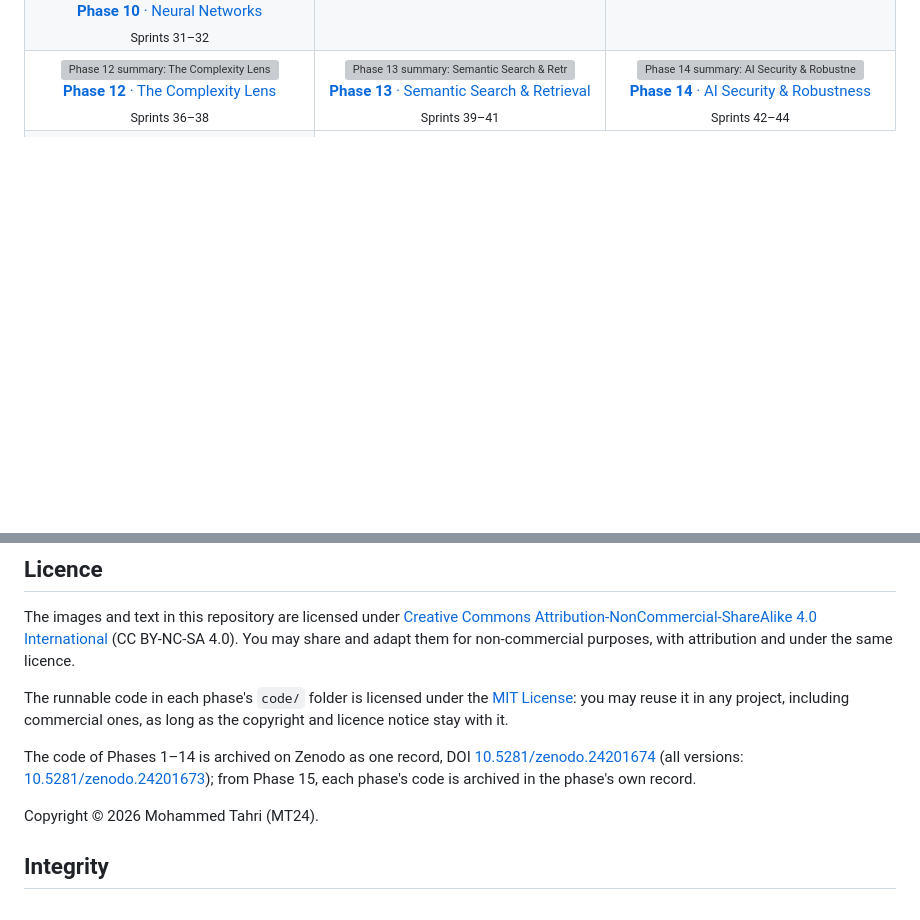
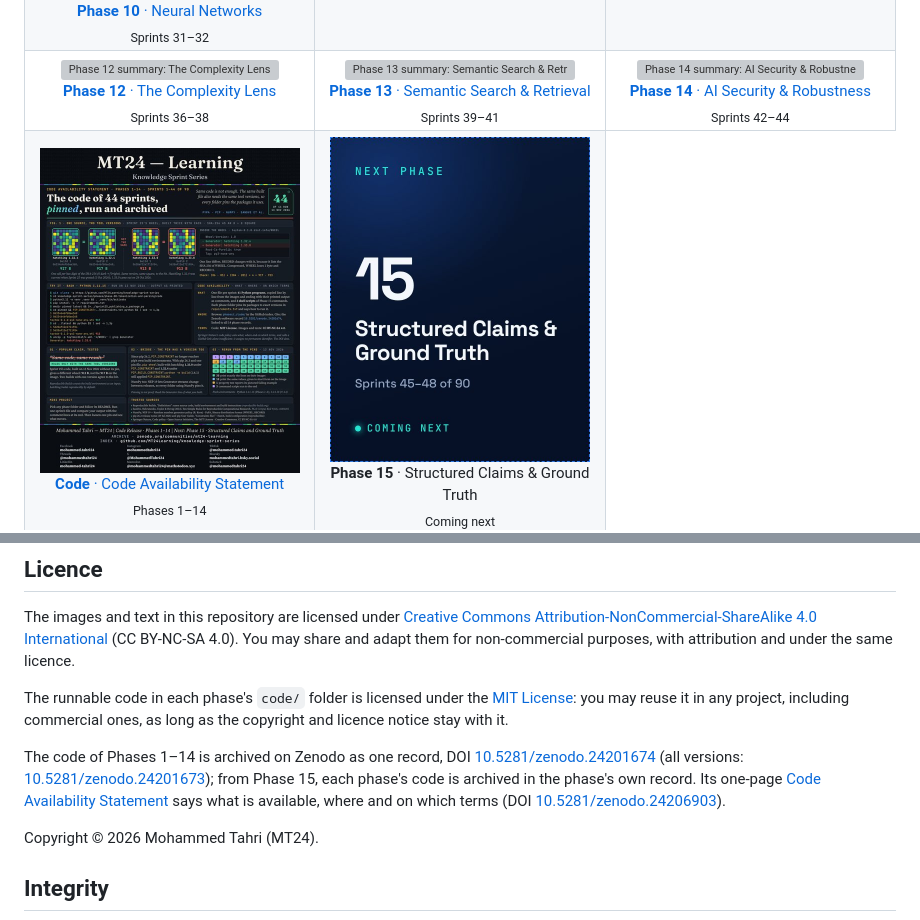
Before and after one commit to MT24Learning/knowledge-sprint-series, a Markdown page: README.md, 2 parts joined by grey strips. GitHub-like rendering; pictures changed too: assets/thumbs/code-01-14.jpg (added); blank space fills up the shorter version; grey boxes are pictures that could not be loaded.

```diff
--- a/README.md
+++ b/README.md
@@ -46,6 +46,7 @@ This repository is the browsable index of the series: every published sprint, ev
     <td align="center" valign="top" width="33%"><a href="phases/phase-14-ai-security-and-robustness/README.md"><img src="assets/thumbs/phase-14.jpg" width="260" alt="Phase 14 summary: AI Security & Robustness"></a><br><a href="phases/phase-14-ai-security-and-robustness/README.md"><b>Phase 14</b> · AI Security & Robustness</a><br><sub>Sprints 42–44</sub></td>
   </tr>
   <tr>
+    <td align="center" valign="top" width="33%"><a href="code-availability/README.md"><img src="assets/thumbs/code-01-14.jpg" width="260" alt="Code Availability Statement for Phases 1 to 14"></a><br><a href="code-availability/README.md"><b>Code</b> · Code Availability Statement</a><br><sub>Phases 1–14</sub></td>
     <td align="center" valign="top" width="33%"><img src="assets/thumbs/next-phase.jpg" width="260" alt="Phase 15, coming next"><br><b>Phase 15</b> · Structured Claims & Ground Truth<br><sub>Coming next</sub></td>
   </tr>
 </table>
@@ -151,7 +152,7 @@ The images and text in this repository are licensed under [Creative Commons Attr
 
 The runnable code in each phase's `code/` folder is licensed under the [MIT License](LICENSE-CODE): you may reuse it in any project, including commercial ones, as long as the copyright and licence notice stay with it.
 
-The code of Phases 1–14 is archived on Zenodo as one record, DOI [10.5281/zenodo.24201674](https://doi.org/10.5281/zenodo.24201674) (all versions: [10.5281/zenodo.24201673](https://doi.org/10.5281/zenodo.24201673)); from Phase 15, each phase's code is archived in the phase's own record.
+The code of Phases 1–14 is archived on Zenodo as one record, DOI [10.5281/zenodo.24201674](https://doi.org/10.5281/zenodo.24201674) (all versions: [10.5281/zenodo.24201673](https://doi.org/10.5281/zenodo.24201673)); from Phase 15, each phase's code is archived in the phase's own record. Its one-page [Code Availability Statement](code-availability/README.md) says what is available, where and on which terms (DOI [10.5281/zenodo.24206903](https://doi.org/10.5281/zenodo.24206903)).
 
 Copyright © 2026 Mohammed Tahri (MT24).
 
```
Also changed, not shown: code-availability/README.md (added, +19 -0 lines), docs/img/thumbs/code-01-14.jpg (added), 6 other files.
